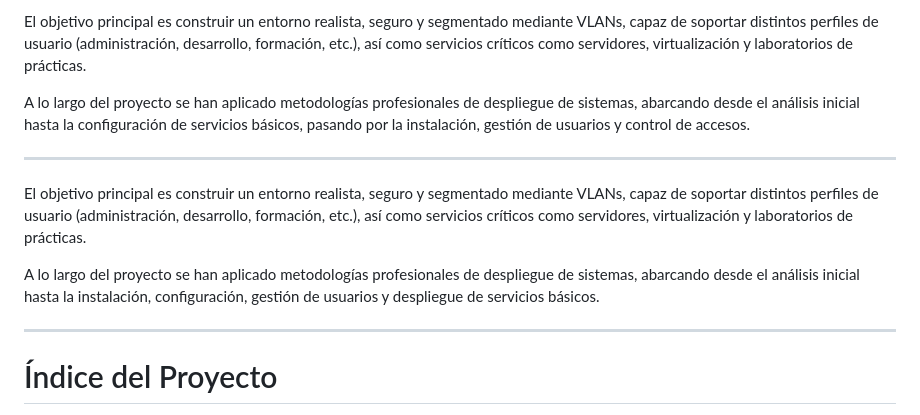
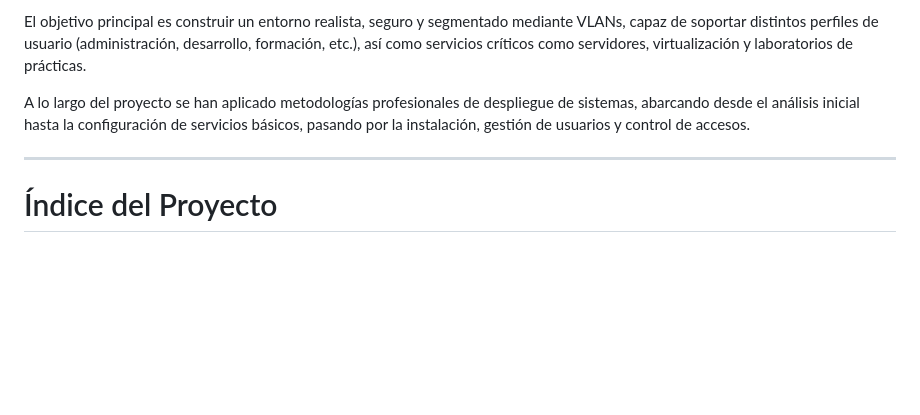
Before and after one commit to eiderv1g/Proyecto-Intermodular-main, a Markdown page: 04-Implantación de sistemas operativos/README.md, the part around the change. Rendered like a GitHub page; blank space fills up the shorter version.

Commit message:
correcciones de texto

```diff
--- a/04-Implantación de sistemas operativos/README.md
+++ b/04-Implantación de sistemas operativos/README.md
@@ -9,13 +9,6 @@
 El objetivo principal es construir un entorno realista, seguro y segmentado mediante VLANs, capaz de soportar distintos perfiles de usuario (administración, desarrollo, formación, etc.), así como servicios críticos como servidores, virtualización y laboratorios de prácticas.
 
 A lo largo del proyecto se han aplicado metodologías profesionales de despliegue de sistemas, abarcando desde el análisis inicial hasta la configuración de servicios básicos, pasando por la instalación, gestión de usuarios y control de accesos.
-
----
-
-
-El objetivo principal es construir un entorno realista, seguro y segmentado mediante VLANs, capaz de soportar distintos perfiles de usuario (administración, desarrollo, formación, etc.), así como servicios críticos como servidores, virtualización y laboratorios de prácticas.
-
-A lo largo del proyecto se han aplicado metodologías profesionales de despliegue de sistemas, abarcando desde el análisis inicial hasta la instalación, configuración, gestión de usuarios y despliegue de servicios básicos.
 
 ---
 
```
